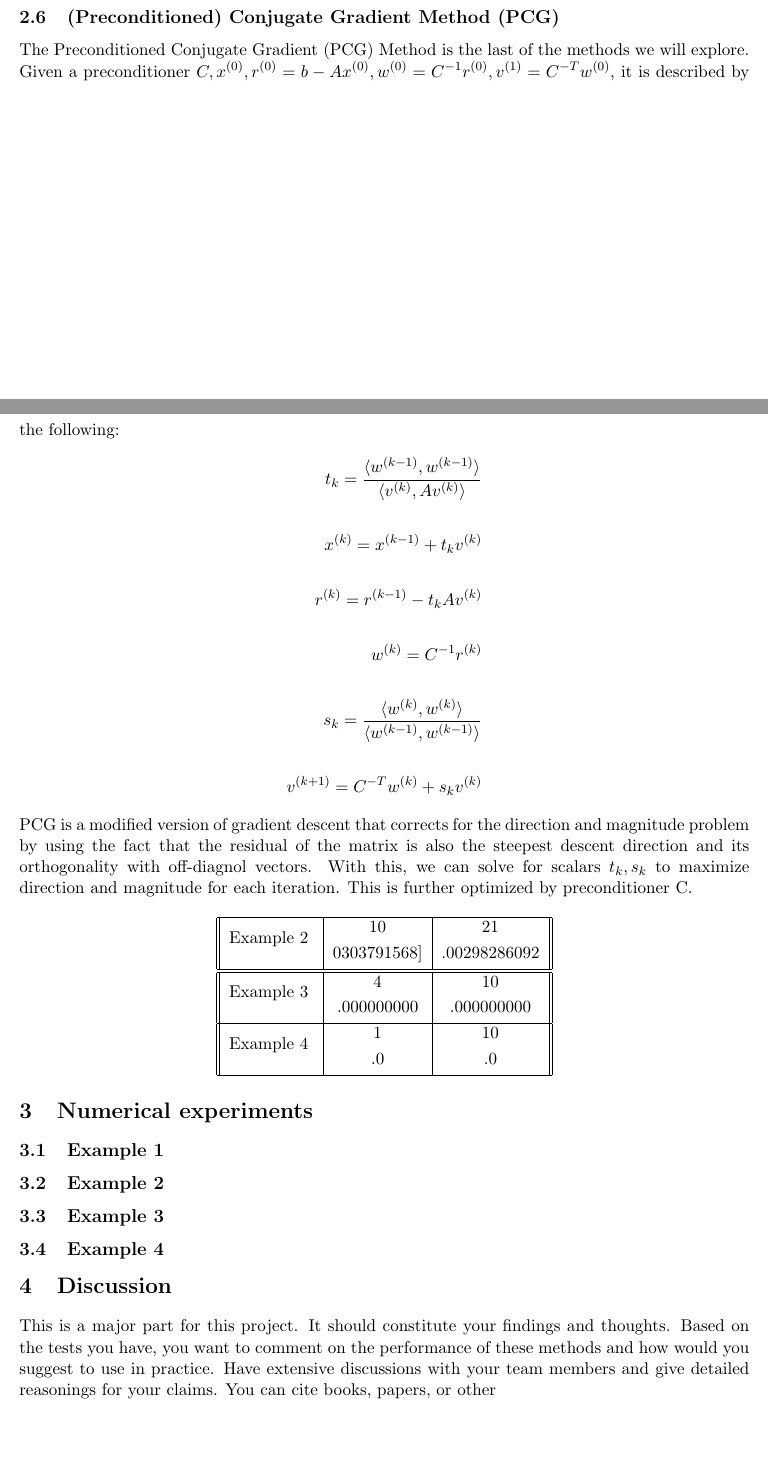
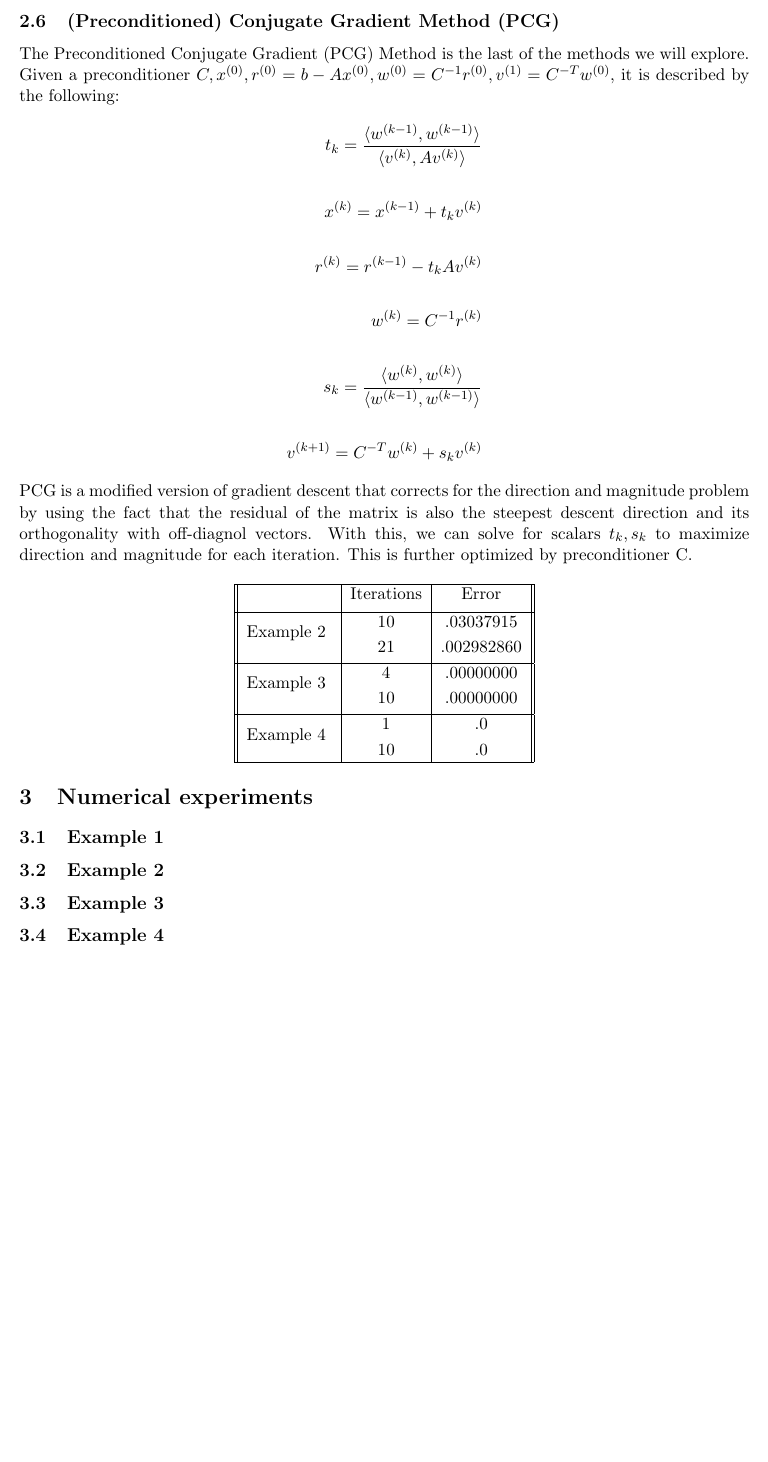
Before and after one commit to calebdre/Numerical-Analysis, a LaTeX document (report.tex): two parts of pages 3 and 4 of 4 before the commit and part of page 4 of 4 after it, the two joined at a grey line, cut so that both start at the same text, the shorter picture padded with empty space. Compiled offline with pdfLaTeX.

Commit message:
more report

```diff
--- a/report.tex
+++ b/report.tex
@@ -124,7 +127,7 @@ where $D, -L, \textrm{and} -U$ are the diagnol, strict lower, and string upper t
 
 Note that SOR converges at 14 \& 8 iterations for examples 2 and 3 respectively. It does indeed converge faster than the Gauss Seidel method as it converges at 17 and 13 iterations and the errors between each iteration are quite small.
 
-
+\pagebreak
 \subsection{(Preconditioned) Conjugate Gradient Method (PCG)}
 The Preconditioned Conjugate Gradient (PCG) Method is the last of the methods we will explore. Given a preconditioner $C, x^{(0)}, r^{(0)} = b - Ax^{(0)}, w^{(0)} = C^{-1}r^{(0)}, v^{(1)} = C^{-T}w^{(0)}$, it is described by the following:
 \begin{align*}\label{eq:precondition-conj-grad-eq-1}
@@ -140,14 +143,16 @@ PCG is a modified version of gradient descent that corrects for the direction an
 \begin{center}
     \begin{tabular}{||c|c|c||}
         \hline
-        \multirow{2}{5em}{Example 2} & 10 & 21 \\ [.25em]
-        & 0303791568] & .00298286092\\ [.25em]
-        \hline\hline
-        \multirow{2}{5em}{Example 3} & 4 & 10 \\ [.25em]
-        & .000000000 & .000000000 \\ [.25em]
+        & Iterations & Error \\ [.35em]
         \hline
-        \multirow{2}{5em}{Example 4} & 1 & 10 \\ [.25em]
-        & .0 & .0 \\ [.25em]
+        \multirow{2}{5em}{Example 2} & 10 & .03037915 \\ [.25em]
+        & 21 & .002982860 \\ [.25em]
+        \hline
+        \multirow{2}{5em}{Example 3} & 4 & .00000000 \\ [.25em]
+        & 10 & .00000000 \\ [.25em]
+        \hline
+        \multirow{2}{5em}{Example 4} & 1 & .0 \\ [.25em]
+        & 10 & .0 \\
         \hline
     \end{tabular}
 \end{center}
@@ -161,13 +166,4 @@ PCG is a modified version of gradient descent that corrects for the direction an
 
 \subsection{Example 4}
 
-\section{Discussion}
-This is a major part for this project. It should constitute your findings and thoughts.
-Based on the tests you have,
-you want to comment on the performance of these methods and how would you
-suggest to use in practice. Have extensive discussions with your team members
-and give detailed reasonings for your claims. You can cite books, papers, or other
-
-
-
 \end{document}
```
Also changed, not shown: report.tex (21 more changed lines).
